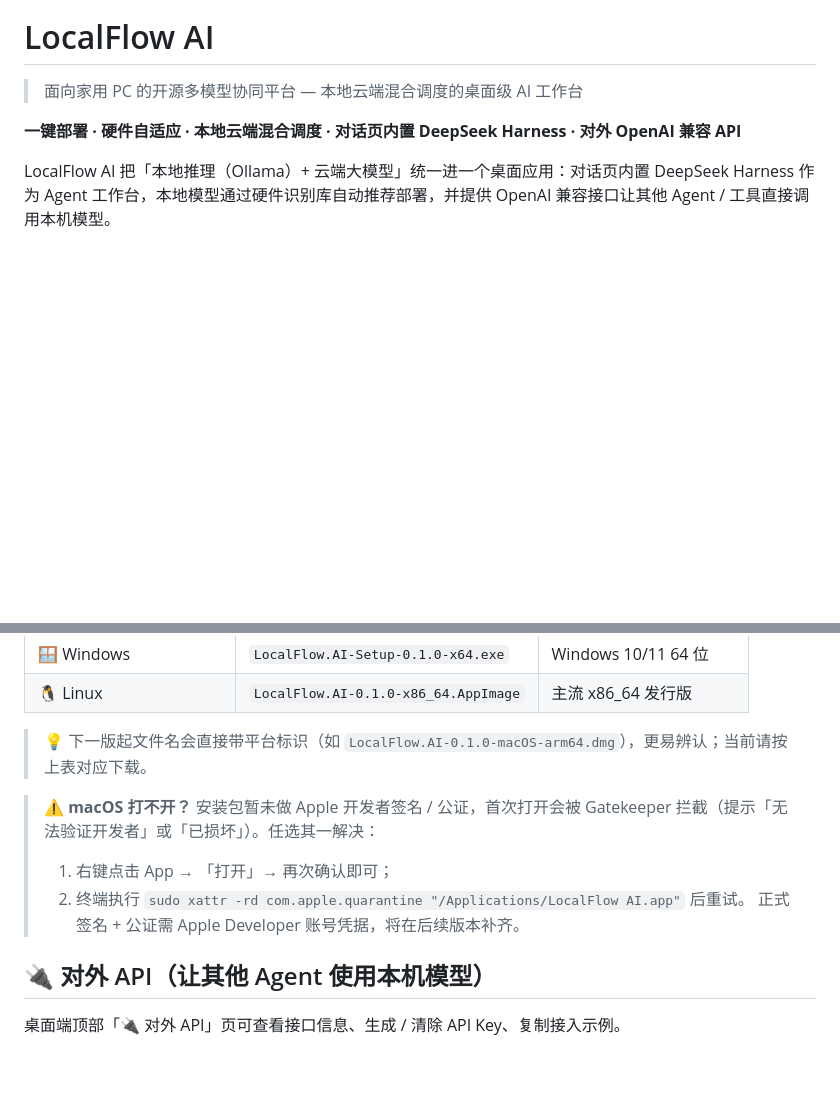
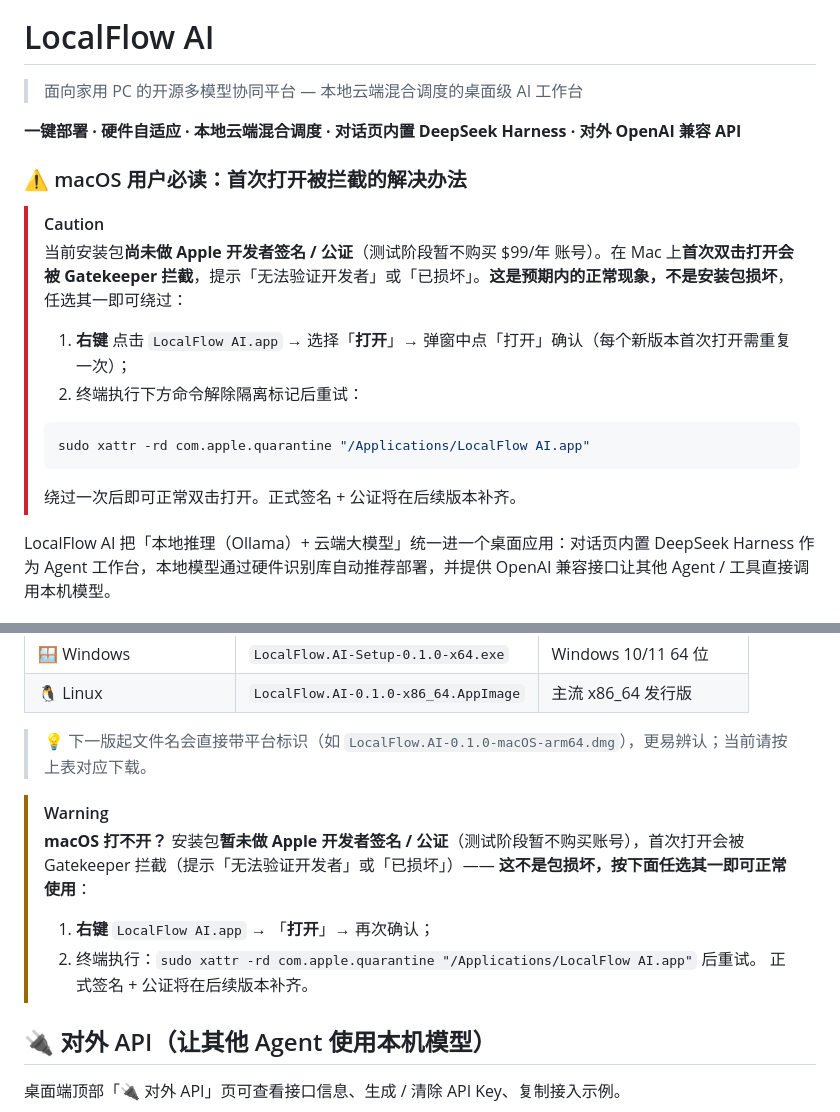
Before and after one commit to Near-Ink/LocalFlow-AI, a Markdown page: README.md, 2 parts joined by grey strips. Rendered like a GitHub page; blank space fills up the shorter version.

Commit message:
docs: README 放大 macOS Gatekeeper 绕行提示（顶部 CAUTION + 方式二 WARNING）
- 顶部新增 '### macOS 用户必读' 标题 + [!CAUTION] 红框：明确测试阶段不做 Apple 公证、
  首次打开被拦截是正常现象，并给出右键打开 / xattr 解除两种绕过方式。
- 方式二下载区原普通引用升级为 [!WARNING] 框，强调『不是包损坏』。
- 背景：测试阶段暂不购买 $99/年 Apple Developer 账号，沿用 Gatekeeper 绕行方案。

````diff
--- a/README.md
+++ b/README.md
@@ -3,6 +3,19 @@
 > 面向家用 PC 的开源多模型协同平台 — 本地云端混合调度的桌面级 AI 工作台
 
 **一键部署 · 硬件自适应 · 本地云端混合调度 · 对话页内置 DeepSeek Harness · 对外 OpenAI 兼容 API**
+
+### ⚠️ macOS 用户必读：首次打开被拦截的解决办法
+
+> [!CAUTION]
+> 当前安装包**尚未做 Apple 开发者签名 / 公证**（测试阶段暂不购买 $99/年 账号）。在 Mac 上**首次双击打开会被 Gatekeeper 拦截**，提示「无法验证开发者」或「已损坏」。**这是预期内的正常现象，不是安装包损坏**，任选其一即可绕过：
+> 1. **右键** 点击 `LocalFlow AI.app` → 选择「**打开**」→ 弹窗中点「打开」确认（每个新版本首次打开需重复一次）；
+> 2. 终端执行下方命令解除隔离标记后重试：
+>
+> ```bash
+> sudo xattr -rd com.apple.quarantine "/Applications/LocalFlow AI.app"
+> ```
+>
+> 绕过一次后即可正常双击打开。正式签名 + 公证将在后续版本补齐。
 
 LocalFlow AI 把「本地推理（Ollama）+ 云端大模型」统一进一个桌面应用：对话页内置 DeepSeek Harness 作为 Agent 工作台，本地模型通过硬件识别库自动推荐部署，并提供 OpenAI 兼容接口让其他 Agent / 工具直接调用本机模型。
 
@@ -96,10 +109,11 @@ npm run dev
 
 > 💡 下一版起文件名会直接带平台标识（如 `LocalFlow.AI-0.1.0-macOS-arm64.dmg`），更易辨认；当前请按上表对应下载。
 
-> ⚠️ **macOS 打不开？** 安装包暂未做 Apple 开发者签名 / 公证，首次打开会被 Gatekeeper 拦截（提示「无法验证开发者」或「已损坏」）。任选其一解决：
-> 1. 右键点击 App → 「打开」→ 再次确认即可；
-> 2. 终端执行 `sudo xattr -rd com.apple.quarantine "/Applications/LocalFlow AI.app"` 后重试。
-> 正式签名 + 公证需 Apple Developer 账号凭据，将在后续版本补齐。
+> [!WARNING]
+> **macOS 打不开？** 安装包**暂未做 Apple 开发者签名 / 公证**（测试阶段暂不购买账号），首次打开会被 Gatekeeper 拦截（提示「无法验证开发者」或「已损坏」）—— **这不是包损坏，按下面任选其一即可正常使用**：
+> 1. **右键** `LocalFlow AI.app` → 「**打开**」→ 再次确认；
+> 2. 终端执行：`sudo xattr -rd com.apple.quarantine "/Applications/LocalFlow AI.app"` 后重试。
+> 正式签名 + 公证将在后续版本补齐。
 
 ## 🔌 对外 API（让其他 Agent 使用本机模型）
 
````
